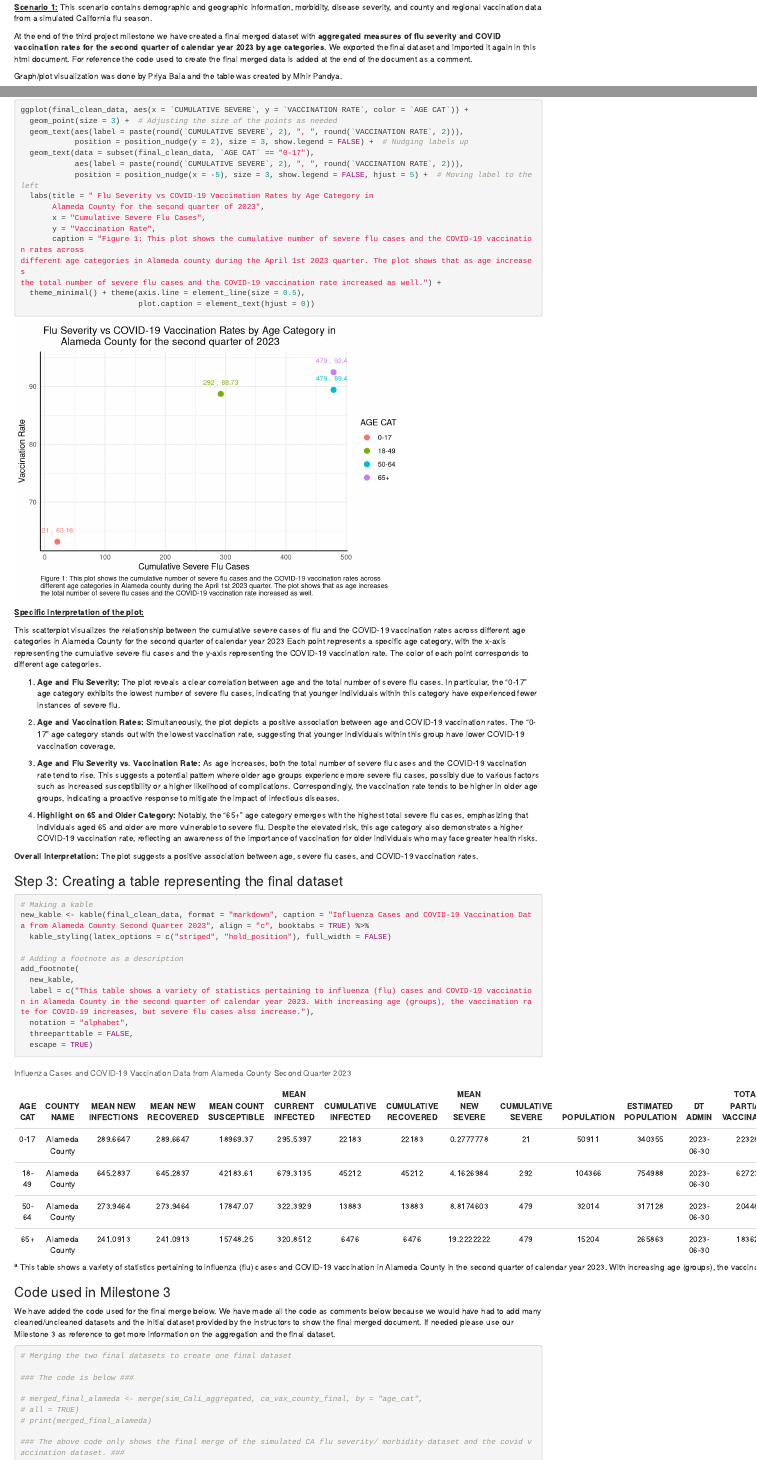
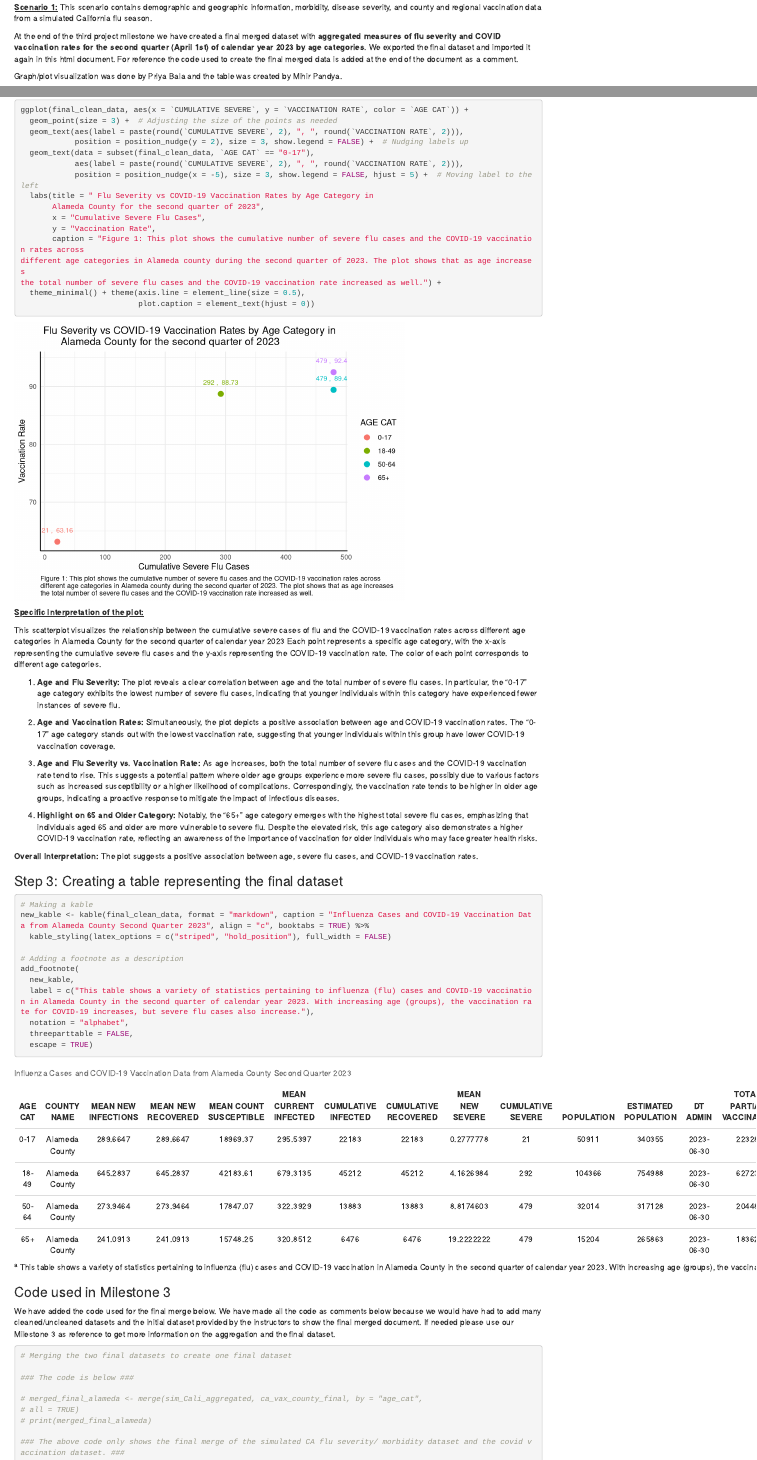
Before and after one commit to priyabala307/W251_Project, an R Markdown document (PBHLTH W251 Milestone 4 Final.Rmd): the page in a window 1100 px wide, from 190 px down, and a second part further down, joined at a grey line. Rendered offline with R 4.5, knitr and Pandoc, with nearby package versions.

Commit message:
final commit - priya

```diff
--- a/PBHLTH W251 Milestone 4 Final.Rmd
+++ b/PBHLTH W251 Milestone 4 Final.Rmd
@@ -13,7 +13,7 @@ output: html_document
 
 [**Scenario 1:**]{.underline} This scenario contains demographic and geographic information, morbidity, disease severity, and county and regional vaccination data from a simulated California flu season.
 
-At the end of the third project milestone we have created a final merged dataset with **aggregated measures of flu severity and COVID vaccination rates for the second quarter of calendar year 2023 by age categories**. We exported the final dataset and imported it again in this html document. For reference the code used to create the final merged data is added at the end of the document as a comment.
+At the end of the third project milestone we have created a final merged dataset with **aggregated measures of flu severity and COVID vaccination rates for the second quarter (April 1st) of calendar year 2023 by age categories**. We exported the final dataset and imported it again in this html document. For reference the code used to create the final merged data is added at the end of the document as a comment.
 
 Graph/plot visualization was done by Priya Bala and the table was created by Mihir Pandya.
 
@@ -81,7 +81,7 @@ ggplot(final_clean_data, aes(x = `CUMULATIVE SEVERE`, y = `VACCINATION RATE`, co
        x = "Cumulative Severe Flu Cases",
        y = "Vaccination Rate",
        caption = "Figure 1: This plot shows the cumulative number of severe flu cases and the COVID-19 vaccination rates across
-different age categories in Alameda county during the April 1st 2023 quarter. The plot shows that as age increases
+different age categories in Alameda county during the second quarter of 2023. The plot shows that as age increases
 the total number of severe flu cases and the COVID-19 vaccination rate increased as well.") +
   theme_minimal() + theme(axis.line = element_line(size = 0.5),
                           plot.caption = element_text(hjust = 0))
```
Also changed, not shown: PBHLTH-W251-Milestone-4-Final.html.
